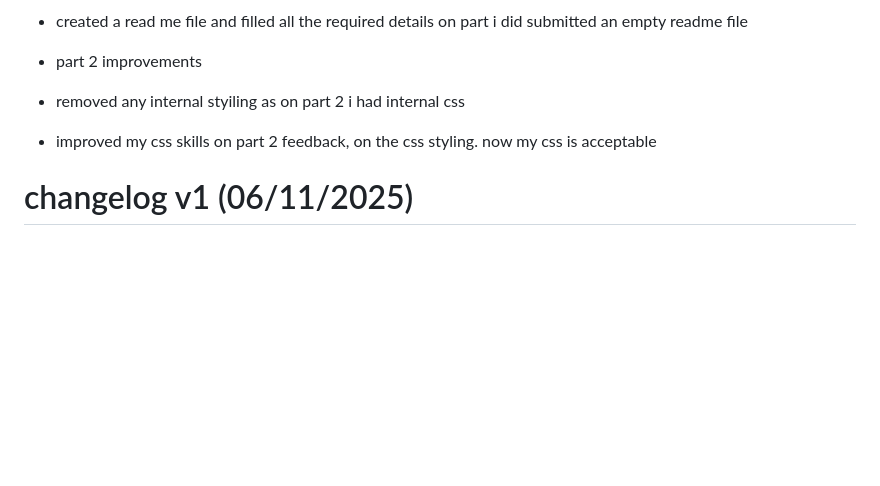
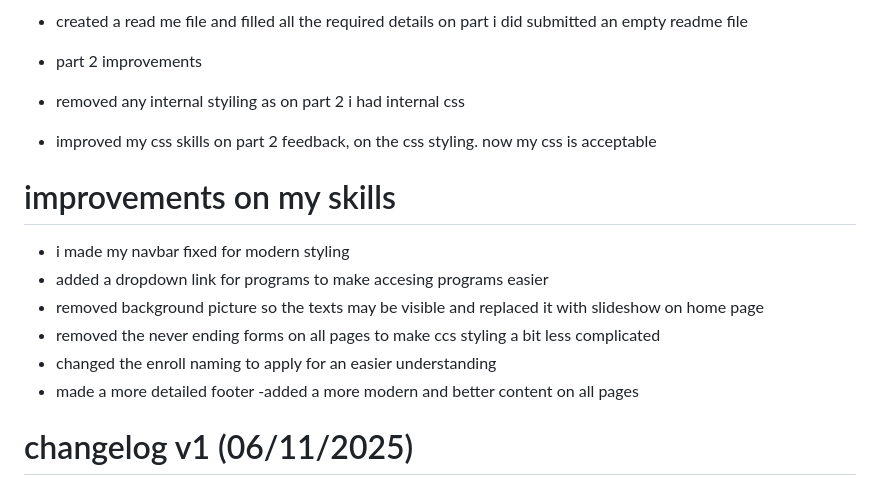
Before and after one commit to Paropts01/Deli-Kitchen-P3, a Markdown page: Miscellaneous/ReadMe.md, the part around the change. GitHub-like rendering; blank space fills up the shorter version.

Commit message:
improvements readme file

```diff
--- a/Miscellaneous/ReadMe.md
+++ b/Miscellaneous/ReadMe.md
@@ -98,6 +98,16 @@ Deli Kitchen/
 - removed any internal styiling as on part 2 i had internal css
 - improved my css skills on part 2 feedback, on the css styling. now my css is acceptable
 
+# improvements on my skills
+- i made my navbar fixed for modern styling
+- added a dropdown link for programs to make accesing programs easier
+- removed background picture so the texts may be visible and replaced it with slideshow on home page
+- removed the never ending forms on all pages to make ccs styling a bit less complicated
+- changed the enroll naming to apply for an easier understanding
+- made a more detailed footer
+-added a more modern and better content on all pages
+
+
 # changelog v1 (06/11/2025)
 - deleted all of the main content on the index page of part 2
 - added a slideshow
```
